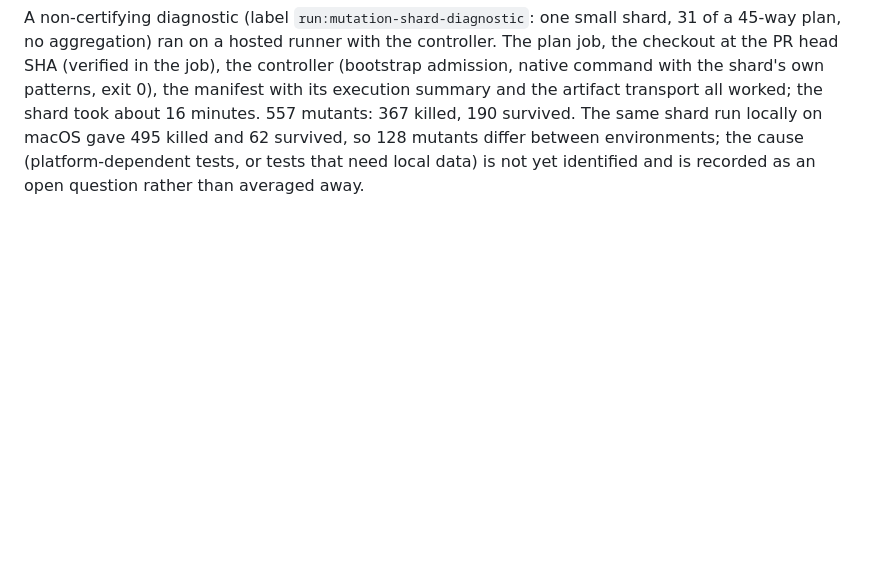
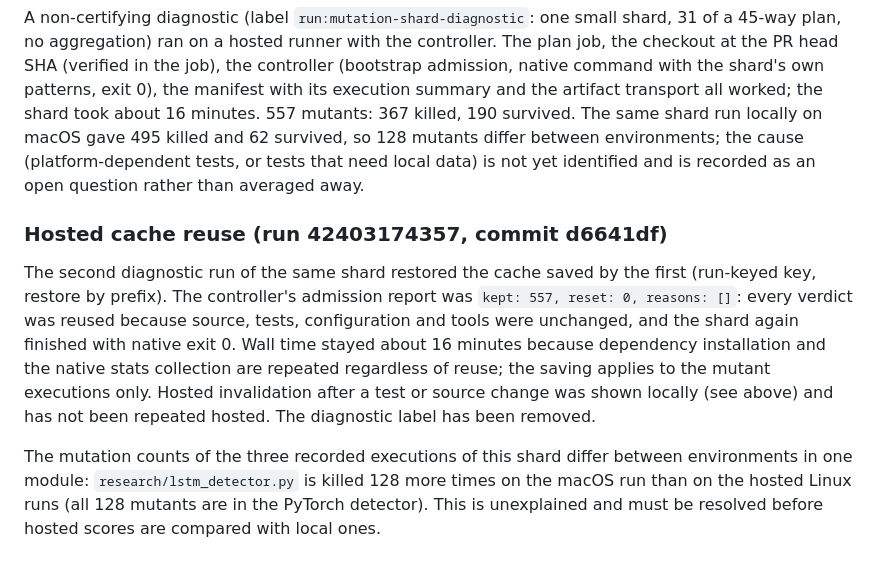
Before and after one commit to theobigand/etl-anomaly-benchmark, a Markdown page: docs/thesis-remediation/RISK_MUTATION_MIGRATION.md, the part around the change. GitHub-like rendering; blank space fills up the shorter version.

Commit message:
docs(verification): record hosted cache reuse and the cross-environment difference

```diff
--- a/docs/thesis-remediation/RISK_MUTATION_MIGRATION.md
+++ b/docs/thesis-remediation/RISK_MUTATION_MIGRATION.md
@@ -635,3 +635,20 @@ took about 16 minutes. 557 mutants: 367 killed, 190 survived. The same shard run
 locally on macOS gave 495 killed and 62 survived, so 128 mutants differ between
 environments; the cause (platform-dependent tests, or tests that need local data) is
 not yet identified and is recorded as an open question rather than averaged away.
+
+### Hosted cache reuse (run 42403174357, commit d6641df)
+
+The second diagnostic run of the same shard restored the cache saved by the first
+(run-keyed key, restore by prefix). The controller's admission report was
+`kept: 557, reset: 0, reasons: []`: every verdict was reused because source, tests,
+configuration and tools were unchanged, and the shard again finished with native exit
+0. Wall time stayed about 16 minutes because dependency installation and the native
+stats collection are repeated regardless of reuse; the saving applies to the mutant
+executions only. Hosted invalidation after a test or source change was shown locally
+(see above) and has not been repeated hosted. The diagnostic label has been removed.
+
+The mutation counts of the three recorded executions of this shard differ between
+environments in one module: `research/lstm_detector.py` is killed 128 more times on
+the macOS run than on the hosted Linux runs (all 128 mutants are in the PyTorch
+detector). This is unexplained and must be resolved before hosted scores are
+compared with local ones.
```
